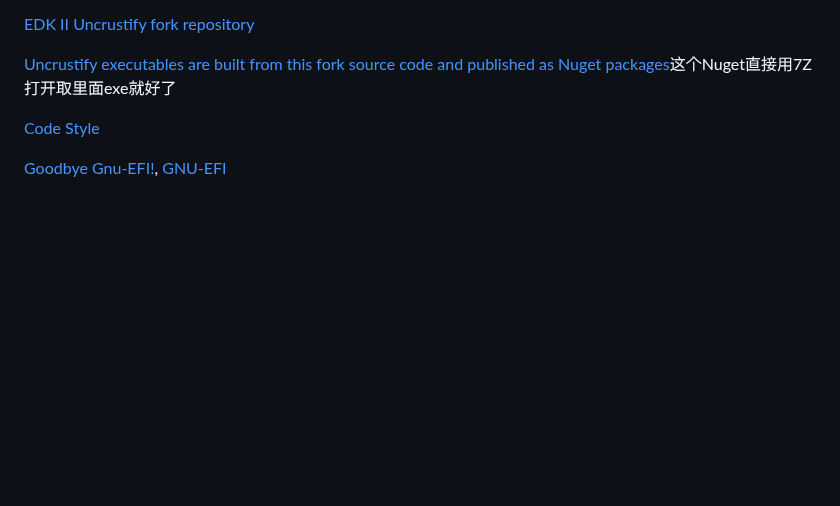
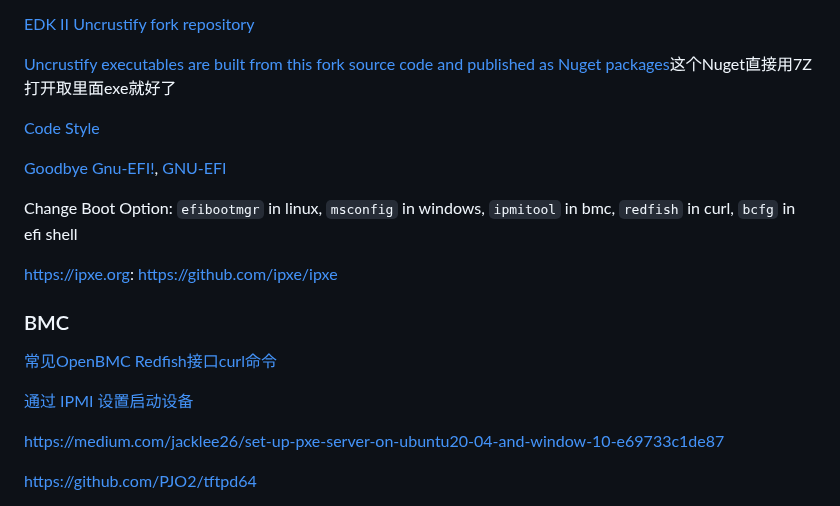
Before and after one commit to CoderKerwin/CoderKerwin.github.io, a Markdown page: en/devel/devel.md, the part around one of its changes. Rendered like a GitHub page; blank space fills up the shorter version.

Commit message:
Add links in devel

```diff
--- a/en/devel/devel.md
+++ b/en/devel/devel.md
@@ -185,3 +185,18 @@ TIANOCORE文档采用了github.io与gitbook.io两种方式，关于文档化的W
 [Code Style](https://github.com/tianocore/tianocore.github.io/wiki/Code-Style)
 
 [Goodbye Gnu-EFI!](https://dvdhrm.github.io/2019/01/31/goodbye-gnuefi), [GNU-EFI](https://wiki.osdev.org/GNU-EFI)
+
+Change Boot Option: `efibootmgr` in linux, `msconfig` in windows, `ipmitool` in bmc, `redfish` in curl, `bcfg` in efi shell
+
+<https://ipxe.org>: <https://github.com/ipxe/ipxe>
+
+### BMC
+
+[常见OpenBMC Redfish接口curl命令](https://zhuanlan.zhihu.com/p/183976500)
+
+[通过 IPMI 设置启动设备](https://geekdaxue.co/read/lwmacct@ipmi/set-the-boot-device-via-ipmi)
+
+<https://medium.com/jacklee26/set-up-pxe-server-on-ubuntu20-04-and-window-10-e69733c1de87>
+
+<https://github.com/PJO2/tftpd64>
+
```
Also changed, not shown: other parts of en/devel/devel.md (+6 -0 lines).
